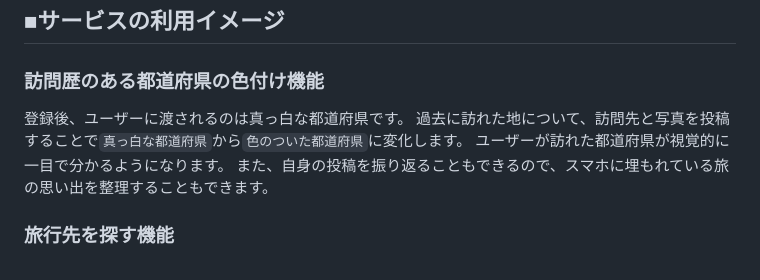
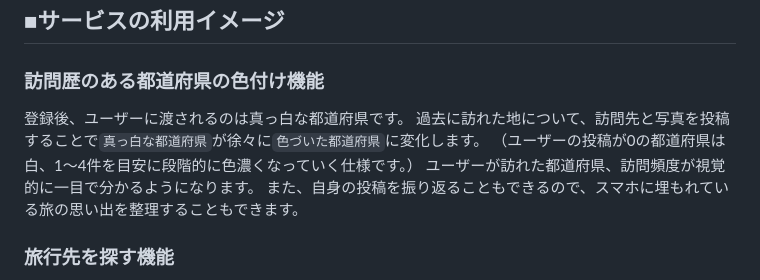
Before and after one commit to SabaCrevette/travel_app, a Markdown page: README.md, the part around the change. GitHub-like rendering.

Commit message:
:memo: #1 Update: 機能「訪問歴のある都道府県の色付け機能」加筆

```diff
--- a/README.md
+++ b/README.md
@@ -24,8 +24,9 @@
 ## ■サービスの利用イメージ
 ### 訪問歴のある都道府県の色付け機能
 登録後、ユーザーに渡されるのは真っ白な都道府県です。
-過去に訪れた地について、訪問先と写真を投稿することで`真っ白な都道府県`から`色のついた都道府県`に変化します。
-ユーザーが訪れた都道府県が視覚的に一目で分かるようになります。
+過去に訪れた地について、訪問先と写真を投稿することで`真っ白な都道府県`が徐々に`色づいた都道府県`に変化します。
+（ユーザーの投稿が0の都道府県は白、1〜4件を目安に段階的に色濃くなっていく仕様です。）
+ユーザーが訪れた都道府県、訪問頻度が視覚的に一目で分かるようになります。
 また、自身の投稿を振り返ることもできるので、スマホに埋もれている旅の思い出を整理することもできます。
 
 ### 旅行先を探す機能
```
